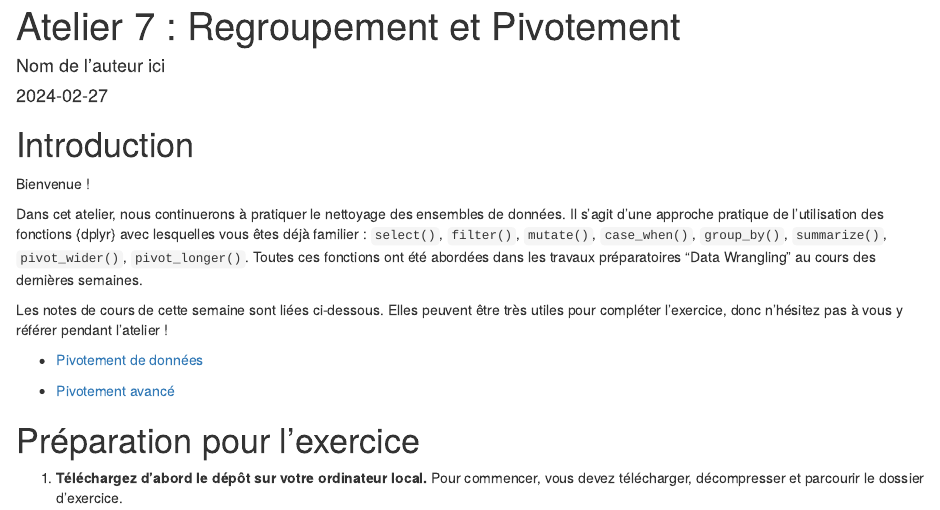
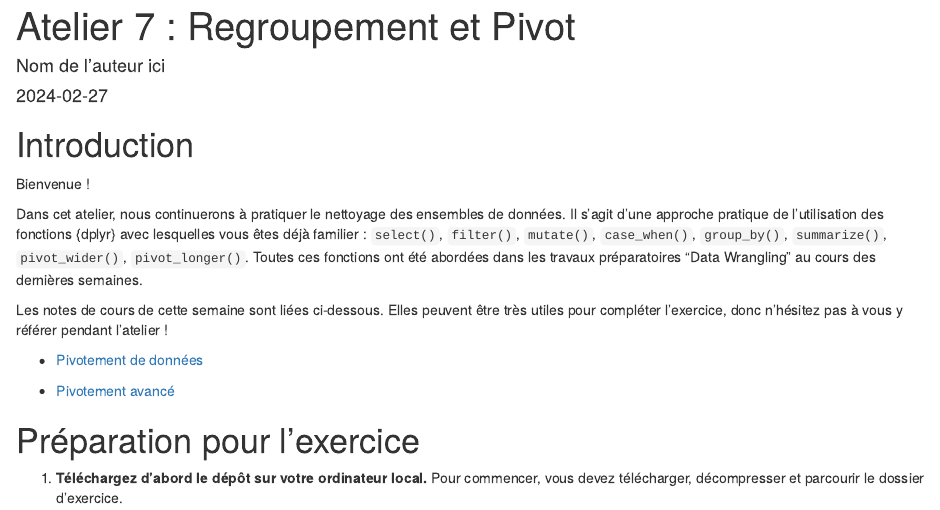
Before and after one commit to the-graph-courses/rfb_q1_2024_materials, an R Markdown document (week_07_workshop/rmd/week_07_exercise.Rmd): the page in a window 1100 px wide, from its top. Rendered offline with R 4.5, knitr and Pandoc, with nearby package versions; drawn as R Markdown's standard HTML page in place of the format the file asks for; some code elsewhere in the file could not run offline; common packages that the code uses without loading them are loaded.

Commit message:
Update week_07_exercise.Rmd
adjust the word "pivot"

```diff
--- a/week_07_workshop/rmd/week_07_exercise.Rmd
+++ b/week_07_workshop/rmd/week_07_exercise.Rmd
@@ -1,5 +1,5 @@
 ---
-title: "Atelier 7 : Regroupement et Pivotement"
+title: "Atelier 7 : Regroupement et Pivot"
 output:
   prettydoc::html_pretty:
     theme: architect
```
